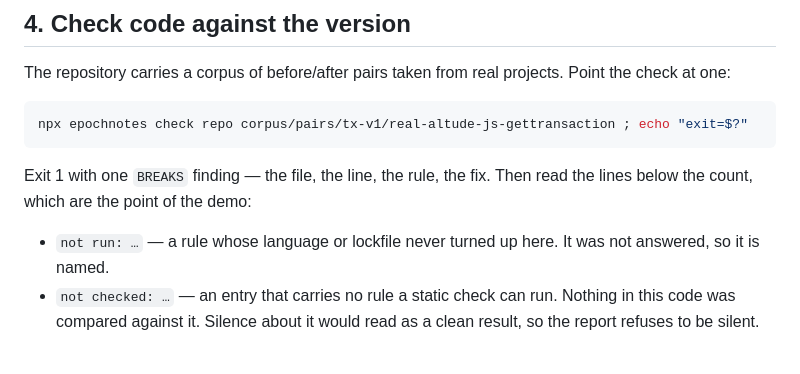
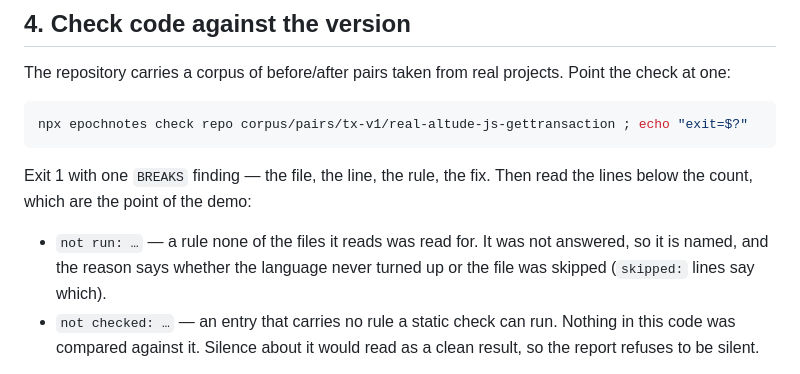
Before and after one commit to mskrad/Epochnotes, a Markdown page: DEMO_RUNBOOK.md, the part around the change. Rendered like a GitHub page.

Commit message:
docs(demo): the runbook describes a not-run line the way the report words it now

```diff
--- a/DEMO_RUNBOOK.md
+++ b/DEMO_RUNBOOK.md
@@ -95,7 +95,8 @@ npx epochnotes check repo corpus/pairs/tx-v1/real-altude-js-gettransaction ; ech
 Exit 1 with one `BREAKS` finding — the file, the line, the rule, the fix. Then read the lines below the
 count, which are the point of the demo:
 
-- `not run: …` — a rule whose language or lockfile never turned up here. It was not answered, so it is named.
+- `not run: …` — a rule none of the files it reads was read for. It was not answered, so it is named, and the
+  reason says whether the language never turned up or the file was skipped (`skipped:` lines say which).
 - `not checked: …` — an entry that carries no rule a static check can run. Nothing in this code was compared
   against it. Silence about it would read as a clean result, so the report refuses to be silent.
 
```
